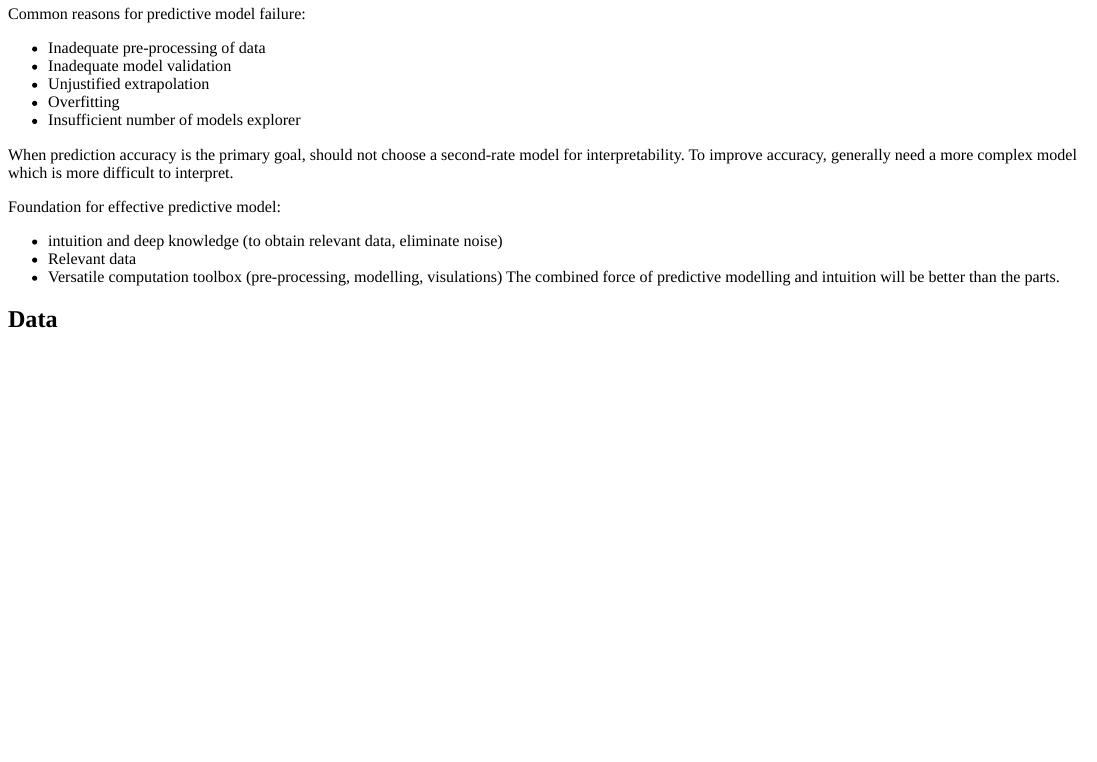
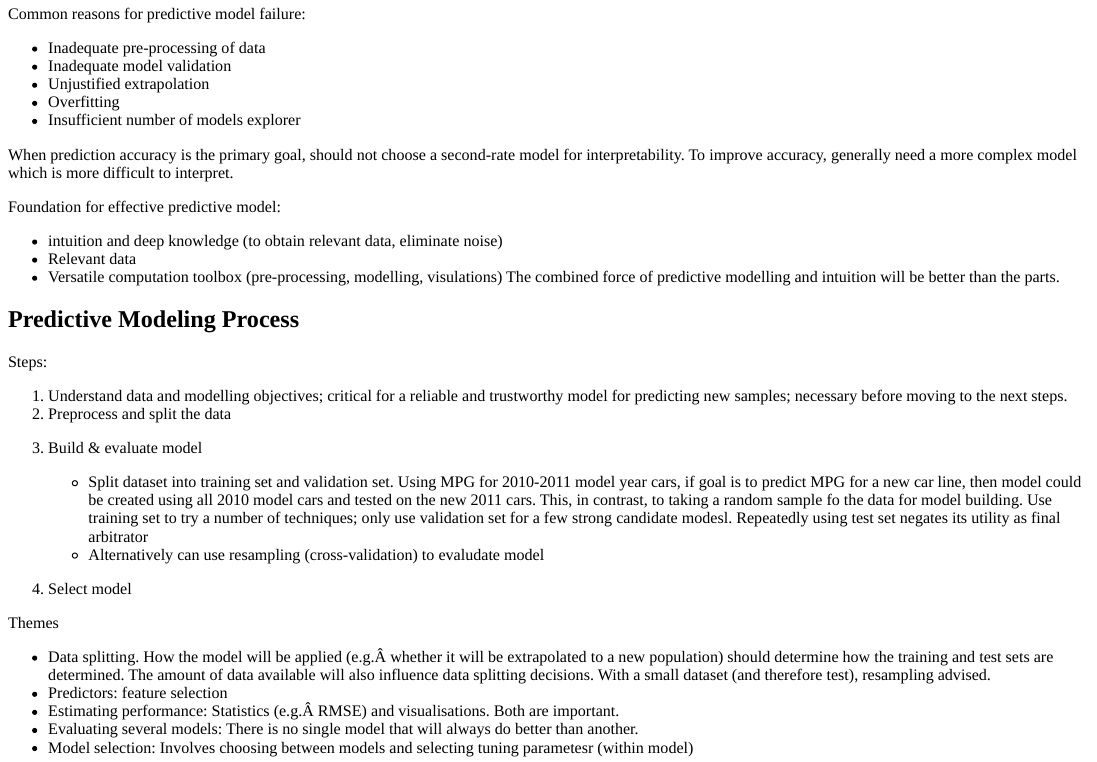
Before and after one commit to mlduarte/learning-notes, an R Markdown document (content/blog/2018-05-30-book-applied-predictive-modeling.Rmd): the page in a window 1100 px wide, from 260 px down. The pictures show the output file content/blog/2018-05-30-book-applied-predictive-modeling.html that the author committed with the source, opened offline.

Commit message:
add chapter 2 notes, applied predictive modelling

````diff
--- a/content/blog/2018-05-30-book-applied-predictive-modeling.Rmd
+++ b/content/blog/2018-05-30-book-applied-predictive-modeling.Rmd
@@ -36,7 +36,6 @@ Foundation for effective predictive model:
 * Versatile computation toolbox (pre-processing, modelling, visulations)
 The combined force of predictive modelling and intuition will be better than the parts.
 
-## Data
 
 ```{r load_libraries, include=FALSE}
 
@@ -106,3 +105,23 @@ loadPackages(c(
                ))
 
 ```
+
+## Predictive Modeling Process
+
+Steps:
+
+  1. Understand data and modelling objectives; critical for a reliable and trustworthy model for predicting new samples; necessary before moving to the next steps.
+  2. Preprocess and split the data
+  3. Build & evaluate model
+
+    * Split dataset into training set and validation set.     Using MPG for 2010-2011 model year cars, if goal is to predict MPG for a new car line, then model could be created using all 2010 model cars and tested on the new 2011 cars.  This, in contrast, to taking a random sample fo the data for model building.  Use training set to try a number of techniques; only use validation set for a few strong candidate modesl.  Repeatedly using test set negates its utility as  final arbitrator
+    * Alternatively can use resampling (cross-validation) to evaludate model
+  4. Select model
+
+Themes
+
+* Data splitting.  How the model will be applied (e.g. whether it will be extrapolated to a new population) should determine how the training and test sets are determined.  The amount of data available will also influence data splitting decisions.  With a small dataset (and therefore test), resampling advised.
+* Predictors: feature selection
+* Estimating performance: Statistics (e.g. RMSE) and visualisations.  Both are important.
+* Evaluating several models: There is no single model that will always do better than another.
+* Model selection: Involves choosing between models and selecting tuning parametesr (within model)
````
Also changed, not shown: content/blog/2018-05-30-book-applied-predictive-modeling.html.
